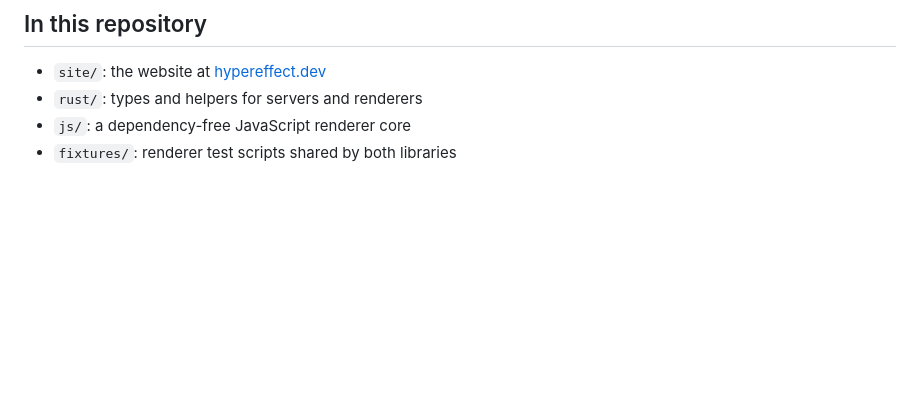
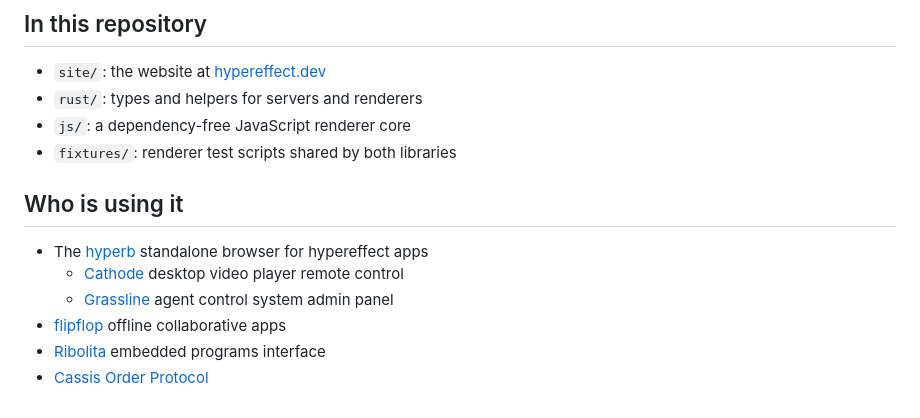
Before and after one commit to andunieee/hypereffect, a Markdown page: README.md, the part around the change. Rendered like a GitHub page; blank space fills up the shorter version.

Commit message:
who's using it

```diff
--- a/README.md
+++ b/README.md
@@ -71,3 +71,12 @@ are expressions over the state.
 - `rust/`: types and helpers for servers and renderers
 - `js/`: a dependency-free JavaScript renderer core
 - `fixtures/`: renderer test scripts shared by both libraries
+
+## Who is using it
+
+- The [hyperb](https://github.com/andunieee/hyperb) standalone browser for hypereffect apps
+  - [Cathode](https://github.com/andunieee/cathode) desktop video player remote control
+  - [Grassline](https://github.com/andunieee/grassline) agent control system admin panel
+- [flipflop](https://github.com/andunieee/flipflop) offline collaborative apps
+- [Ribolita](https://github.com/andunieee/ribolita) embedded programs interface
+- [Cassis Order Protocol](https://github.com/cassiscash/cassis_order_protocol)
```
